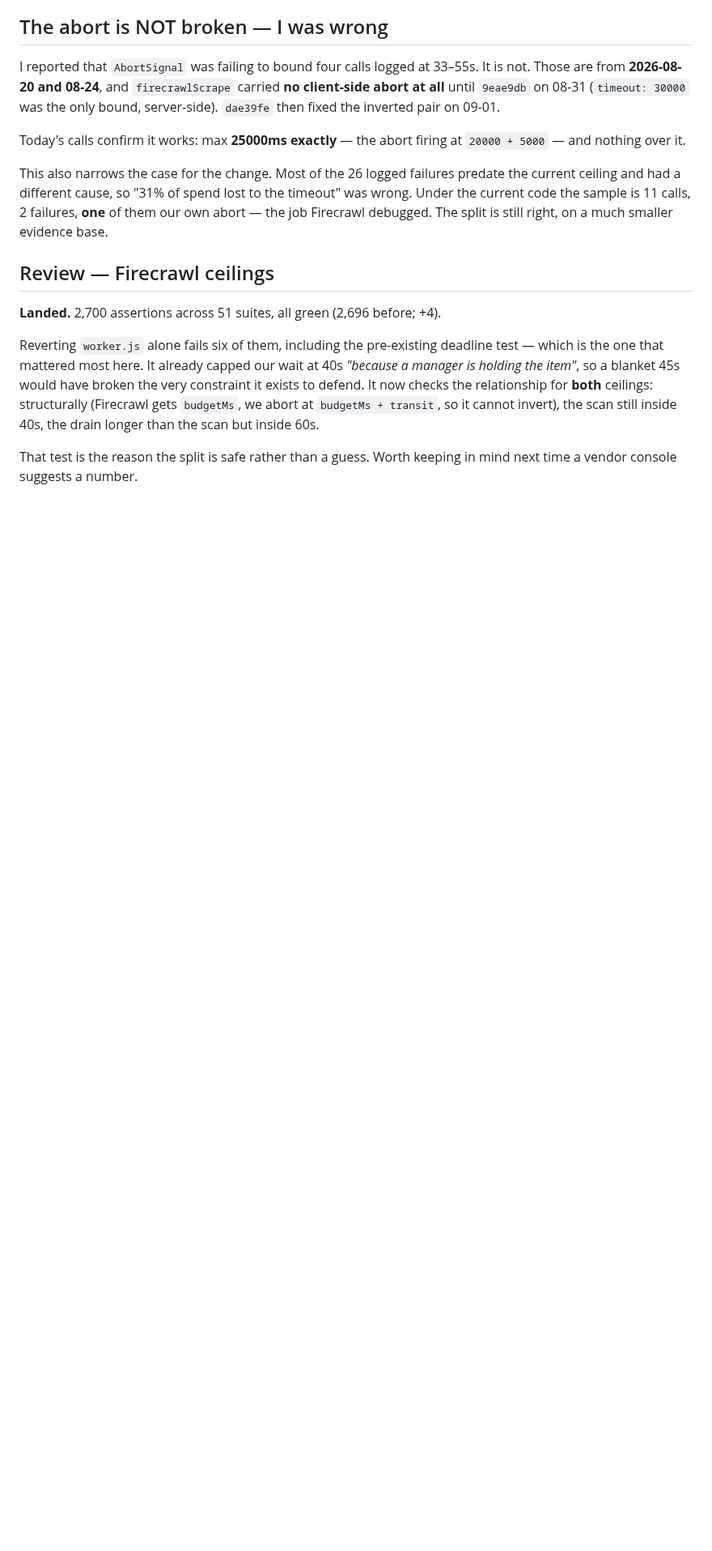
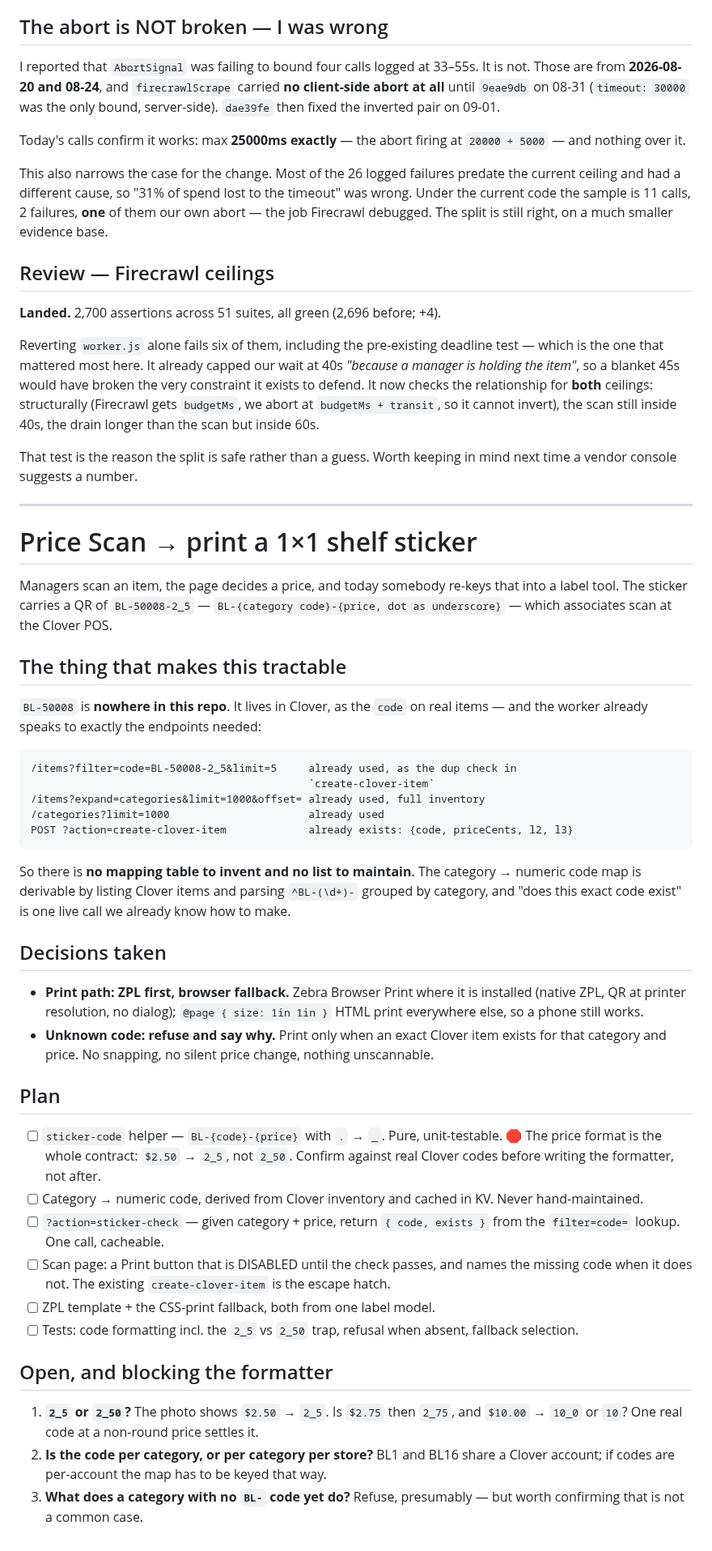
Before and after one commit to Droidan1/labor-dashboard, a Markdown page: tasks/todo.md, the part around the change. Shown at 81% size. GitHub-like rendering; blank space fills up the shorter version.

Commit message:
Plan: print a 1x1 shelf sticker from the Price Scan page
Managers scan an item, the page decides a price, and today somebody re-keys
that into a label tool. The sticker carries a QR of BL-50008-2_5 — the
category code and the price with the dot as an underscore — which associates
scan at the Clover POS.

Recording the plan rather than the code, because the finding that shapes it is
worth writing down: BL-50008 is nowhere in this repo. It lives in Clover as the
`code` on real items, and the worker already calls every endpoint this needs —
the filter=code lookup (today the dup check inside create-clover-item), the
full inventory with categories, the category list, and create-clover-item
itself. So there is no mapping table to invent and none to maintain: the
category-to-code map is derivable from Clover inventory, and "does this exact
code exist" is one live call. A hand-kept price-point list would drift the
first time somebody added an item and would then refuse to print valid labels.

Decisions taken: ZPL via Zebra Browser Print with a 1in CSS-print fallback, so
a phone still works; and refuse-and-say-why when no Clover item matches, rather
than snapping the price to something that scans.

Blocked on one answer before the formatter can be written: whether $2.75 encodes
as 2_75 and $10.00 as 10_0 or 10. The photo only shows a round price, and
guessing that contract wrong makes every sticker fail at the register.

Co-Authored-By: Claude Opus 5 <noreply@anthropic.com>
Claude-Session: https://claude.ai/code/session_01U4zaJscAakRYB62GyFENPS

```diff
--- a/tasks/todo.md
+++ b/tasks/todo.md
@@ -234,3 +234,58 @@ scan still inside 40s, the drain longer than the scan but inside 60s.
 
 That test is the reason the split is safe rather than a guess. Worth keeping in mind next
 time a vendor console suggests a number.
+
+---
+
+# Price Scan → print a 1×1 shelf sticker
+
+Managers scan an item, the page decides a price, and today somebody re-keys that into a
+label tool. The sticker carries a QR of `BL-50008-2_5` — `BL-{category code}-{price, dot
+as underscore}` — which associates scan at the Clover POS.
+
+## The thing that makes this tractable
+
+`BL-50008` is **nowhere in this repo**. It lives in Clover, as the `code` on real items —
+and the worker already speaks to exactly the endpoints needed:
+
+    /items?filter=code=BL-50008-2_5&limit=5     already used, as the dup check in
+                                                `create-clover-item`
+    /items?expand=categories&limit=1000&offset= already used, full inventory
+    /categories?limit=1000                      already used
+    POST ?action=create-clover-item             already exists: {code, priceCents, l2, l3}
+
+So there is **no mapping table to invent and no list to maintain**. The category → numeric
+code map is derivable by listing Clover items and parsing `^BL-(\d+)-` grouped by category,
+and "does this exact code exist" is one live call we already know how to make.
+
+## Decisions taken
+
+- **Print path: ZPL first, browser fallback.** Zebra Browser Print where it is installed
+  (native ZPL, QR at printer resolution, no dialog); `@page { size: 1in 1in }` HTML print
+  everywhere else, so a phone still works.
+- **Unknown code: refuse and say why.** Print only when an exact Clover item exists for
+  that category and price. No snapping, no silent price change, nothing unscannable.
+
+## Plan
+
+- [ ] `sticker-code` helper — `BL-{code}-{price}` with `.` → `_`. Pure, unit-testable.
+      🛑 The price format is the whole contract: `$2.50` → `2_5`, not `2_50`. Confirm
+      against real Clover codes before writing the formatter, not after.
+- [ ] Category → numeric code, derived from Clover inventory and cached in KV.
+      Never hand-maintained.
+- [ ] `?action=sticker-check` — given category + price, return `{ code, exists }` from the
+      `filter=code=` lookup. One call, cacheable.
+- [ ] Scan page: a Print button that is DISABLED until the check passes, and names the
+      missing code when it does not. The existing `create-clover-item` is the escape hatch.
+- [ ] ZPL template + the CSS-print fallback, both from one label model.
+- [ ] Tests: code formatting incl. the `2_5` vs `2_50` trap, refusal when absent,
+      fallback selection.
+
+## Open, and blocking the formatter
+
+1. **`2_5` or `2_50`?** The photo shows `$2.50` → `2_5`. Is `$2.75` then `2_75`, and
+   `$10.00` → `10_0` or `10`? One real code at a non-round price settles it.
+2. **Is the code per category, or per category per store?** BL1 and BL16 share a Clover
+   account; if codes are per-account the map has to be keyed that way.
+3. **What does a category with no `BL-` code yet do?** Refuse, presumably — but worth
+   confirming that is not a common case.
```
